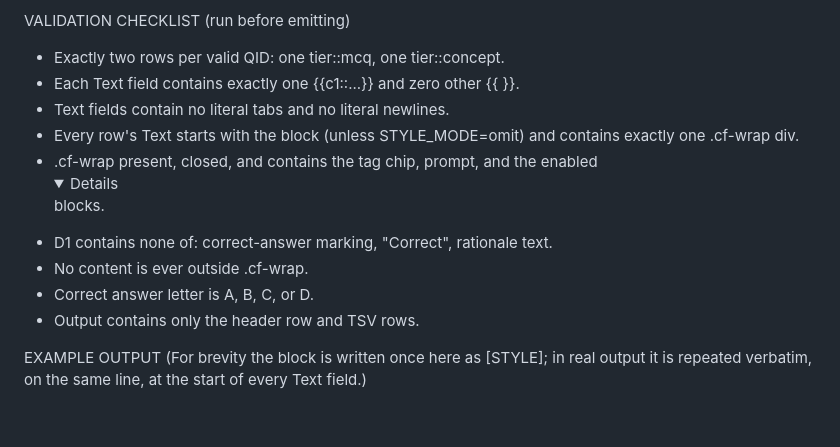
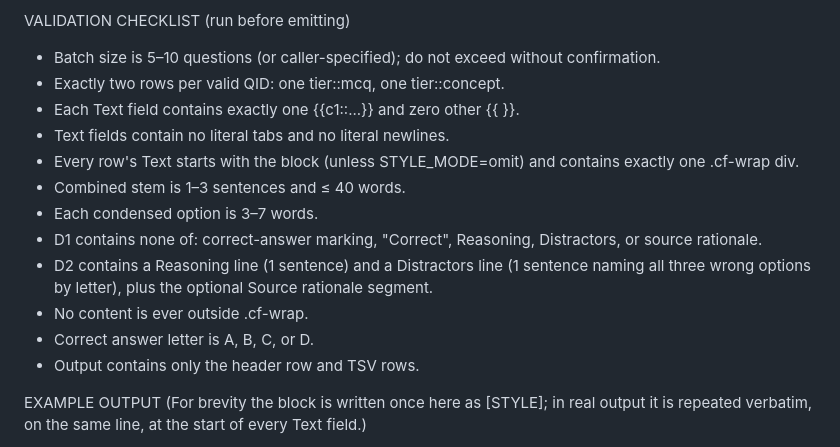
Before and after one commit to edo9k/kilo-test, a Markdown page: slop-prep/SPEC.md, the part around one of its changes. Drawn GitHub-style; folded sections open; blank space fills up the shorter version.

```diff
--- a/slop-prep/SPEC.md
+++ b/slop-prep/SPEC.md
@@ -106,16 +169,26 @@ Never put the answer letter, answer text, or options in tags.
 
 VALIDATION CHECKLIST (run before emitting)
+- Batch size is 5–10 questions (or caller-specified); do not exceed without
+  confirmation.
 - Exactly two rows per valid QID: one tier::mcq, one tier::concept.
 - Each Text field contains exactly one {{c1::...}} and zero other {{ }}.
 - Text fields contain no literal tabs and no literal newlines.
-- Every row's Text starts with the <style> block (unless STYLE_MODE=omit) and contains exactly one .cf-wrap div.
-- .cf-wrap present, closed, and contains the tag chip, prompt, and the enabled <details> blocks.
-- D1 contains none of: correct-answer marking, "Correct", rationale text.
+- Every row's Text starts with the <style> block (unless STYLE_MODE=omit)
+  and contains exactly one .cf-wrap div.
+- Combined stem is 1–3 sentences and ≤ 40 words.
+- Each condensed option is 3–7 words.
+- D1 contains none of: correct-answer marking, "Correct", Reasoning,
+  Distractors, or source rationale.
+- D2 contains a Reasoning line (1 sentence) and a Distractors line
+  (1 sentence naming all three wrong options by letter), plus the
+  optional Source rationale segment.
 - No content is ever outside .cf-wrap.
 - Correct answer letter is A, B, C, or D.
 - Output contains only the header row and TSV rows.
 
 EXAMPLE OUTPUT
-(For brevity the <style> block is written once here as [STYLE]; in real output it is repeated verbatim, on the same line, at the start of every Text field.)
+(For brevity the <style> block is written once here as [STYLE]; in real
+output it is repeated verbatim, on the same line, at the start of every
+Text field.)
 
 Tags	Text
```
Also changed, not shown: other parts of slop-prep/SPEC.md (+102 -46 lines).
